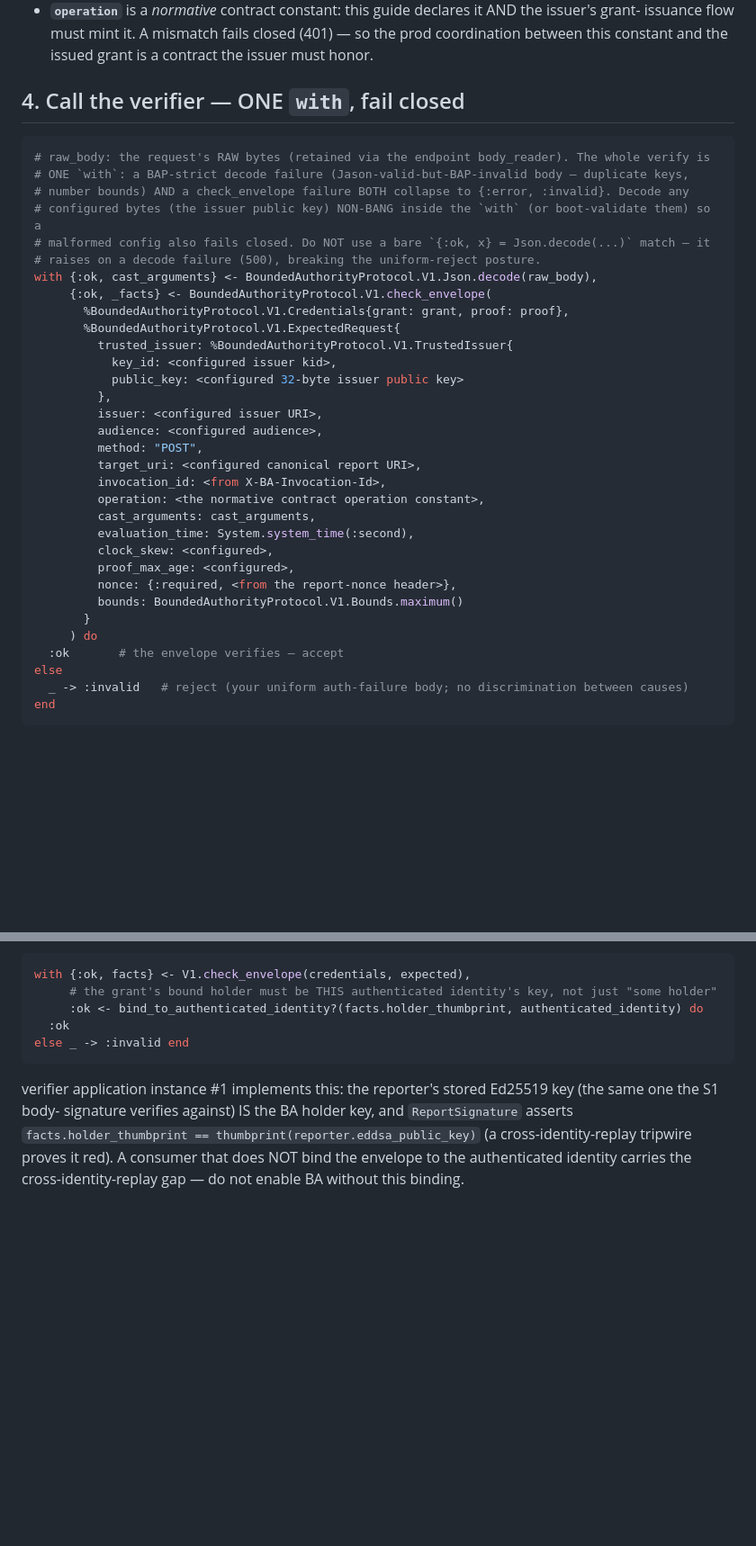
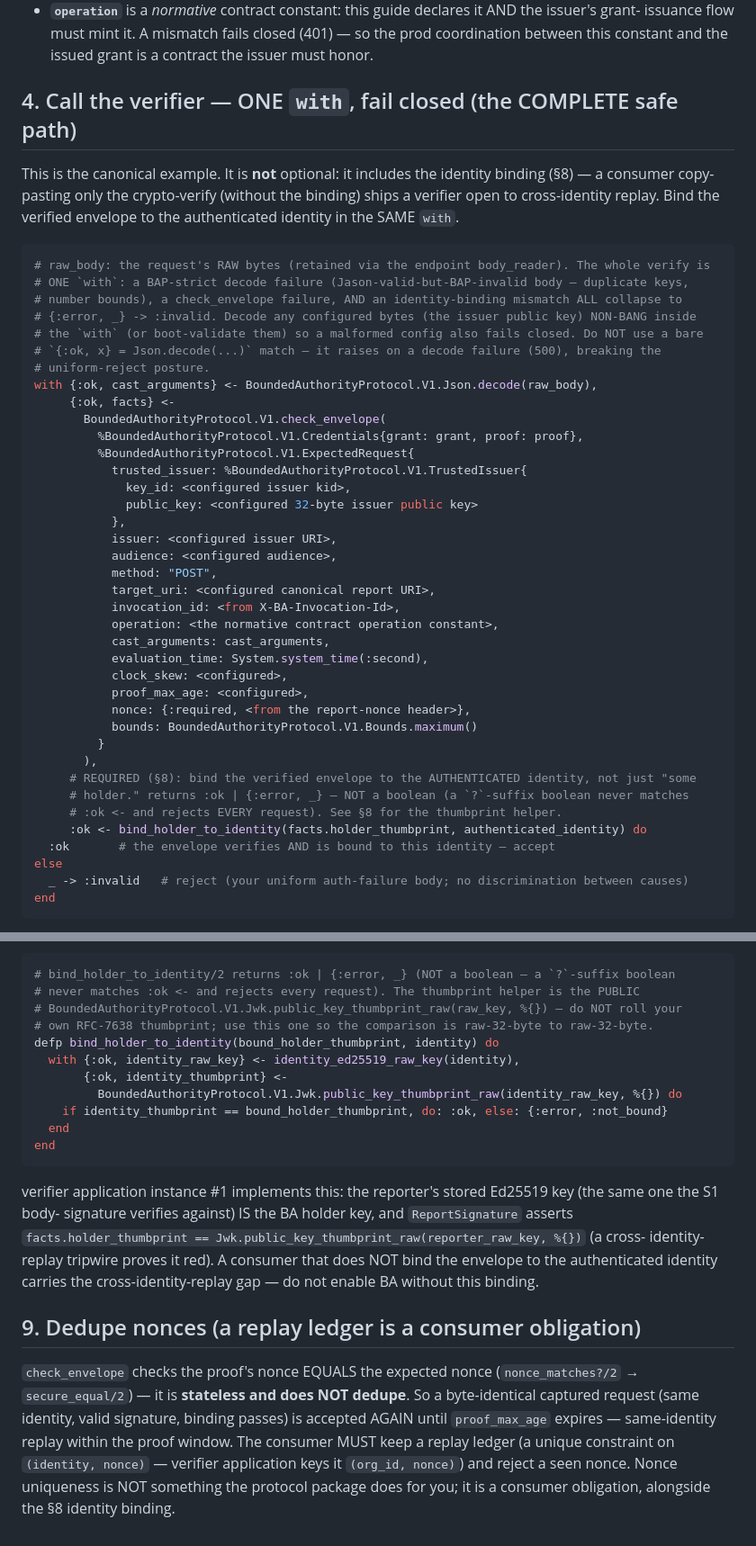
Before and after one commit to baselabs/bounded_authority_report_adapter, a Markdown page: docs/consumer-integration.md, 2 parts joined by grey strips. Shown at 90% size. Rendered like a GitHub page; blank space fills up the shorter version.

Commit message:
docs(ra5): guide §4 = complete safe verify (binding inline) + §8 footguns + §9 nonce-dedup obligation
Cross-vendor (claude-opus) on the guide found 3 valid doc issues:
- §4's code sample discarded facts + verified on crypto alone — a consumer copy-pasting it
  shipped the cross-identity-replay-vulnerable verifier §8 calls REQUIRED. §4 is now the
  COMPLETE safe path with the identity binding inline (the canonical example must be safe).
- §8 referenced an undefined thumbprint(...) + a ?-suffix predicate matched against :ok <-
  (a boolean never matches → rejects everything). §8 now points at the real public
  BoundedAuthorityProtocol.V1.Jwk.public_key_thumbprint_raw/2 + uses a :ok|{:error,_} fn.
- §9 (NEW): check_envelope checks nonce EQUALITY only (stateless) — a verbatim consumer
  accepts byte-identical replays until proof_max_age. Nonce dedup is a consumer obligation,
  alongside the §8 identity binding.

````diff
--- a/docs/consumer-integration.md
+++ b/docs/consumer-integration.md
@@ -54,38 +54,48 @@ Notes:
   issuance flow must mint it. A mismatch fails closed (401) — so the prod coordination between this
   constant and the issued grant is a contract the issuer must honor.
 
-## 4. Call the verifier — ONE `with`, fail closed
+## 4. Call the verifier — ONE `with`, fail closed (the COMPLETE safe path)
+
+This is the canonical example. It is **not** optional: it includes the identity binding (§8) — a
+consumer copy-pasting only the crypto-verify (without the binding) ships a verifier open to
+cross-identity replay. Bind the verified envelope to the authenticated identity in the SAME `with`.
 
 ```elixir
 # raw_body: the request's RAW bytes (retained via the endpoint body_reader). The whole verify is
 # ONE `with`: a BAP-strict decode failure (Jason-valid-but-BAP-invalid body — duplicate keys,
-# number bounds) AND a check_envelope failure BOTH collapse to {:error, :invalid}. Decode any
-# configured bytes (the issuer public key) NON-BANG inside the `with` (or boot-validate them) so a
-# malformed config also fails closed. Do NOT use a bare `{:ok, x} = Json.decode(...)` match — it
-# raises on a decode failure (500), breaking the uniform-reject posture.
+# number bounds), a check_envelope failure, AND an identity-binding mismatch ALL collapse to
+# {:error, _} -> :invalid. Decode any configured bytes (the issuer public key) NON-BANG inside
+# the `with` (or boot-validate them) so a malformed config also fails closed. Do NOT use a bare
+# `{:ok, x} = Json.decode(...)` match — it raises on a decode failure (500), breaking the
+# uniform-reject posture.
 with {:ok, cast_arguments} <- BoundedAuthorityProtocol.V1.Json.decode(raw_body),
-     {:ok, _facts} <- BoundedAuthorityProtocol.V1.check_envelope(
-       %BoundedAuthorityProtocol.V1.Credentials{grant: grant, proof: proof},
-       %BoundedAuthorityProtocol.V1.ExpectedRequest{
-         trusted_issuer: %BoundedAuthorityProtocol.V1.TrustedIssuer{
-           key_id: <configured issuer kid>,
-           public_key: <configured 32-byte issuer public key>
-         },
-         issuer: <configured issuer URI>,
-         audience: <configured audience>,
-         method: "POST",
-         target_uri: <configured canonical report URI>,
-         invocation_id: <from X-BA-Invocation-Id>,
-         operation: <the normative contract operation constant>,
-         cast_arguments: cast_arguments,
-         evaluation_time: System.system_time(:second),
-         clock_skew: <configured>,
-         proof_max_age: <configured>,
-         nonce: {:required, <from the report-nonce header>},
-         bounds: BoundedAuthorityProtocol.V1.Bounds.maximum()
-       }
-     ) do
-  :ok       # the envelope verifies — accept
+     {:ok, facts} <-
+       BoundedAuthorityProtocol.V1.check_envelope(
+         %BoundedAuthorityProtocol.V1.Credentials{grant: grant, proof: proof},
+         %BoundedAuthorityProtocol.V1.ExpectedRequest{
+           trusted_issuer: %BoundedAuthorityProtocol.V1.TrustedIssuer{
+             key_id: <configured issuer kid>,
+             public_key: <configured 32-byte issuer public key>
+           },
+           issuer: <configured issuer URI>,
+           audience: <configured audience>,
+           method: "POST",
+           target_uri: <configured canonical report URI>,
+           invocation_id: <from X-BA-Invocation-Id>,
+           operation: <the normative contract operation constant>,
+           cast_arguments: cast_arguments,
+           evaluation_time: System.system_time(:second),
+           clock_skew: <configured>,
+           proof_max_age: <configured>,
+           nonce: {:required, <from the report-nonce header>},
+           bounds: BoundedAuthorityProtocol.V1.Bounds.maximum()
+         }
+       ),
+     # REQUIRED (§8): bind the verified envelope to the AUTHENTICATED identity, not just "some
+     # holder." returns :ok | {:error, _} — NOT a boolean (a `?`-suffix boolean never matches
+     # :ok <- and rejects EVERY request). See §8 for the thumbprint helper.
+     :ok <- bind_holder_to_identity(facts.holder_thumbprint, authenticated_identity) do
+  :ok       # the envelope verifies AND is bound to this identity — accept
 else
   _ -> :invalid   # reject (your uniform auth-failure body; no discrimination between causes)
 end
@@ -145,15 +155,31 @@ rejected (different key ⇒ thumbprint mismatch ⇒ `:invalid` ⇒ the uniform r
 parity with a body-signature scheme (which is bound to the reporter's key by construction).
 
 ```elixir
-with {:ok, facts} <- V1.check_envelope(credentials, expected),
-     # the grant's bound holder must be THIS authenticated identity's key, not just "some holder"
-     :ok <- bind_to_authenticated_identity?(facts.holder_thumbprint, authenticated_identity) do
-  :ok
-else _ -> :invalid end
+# bind_holder_to_identity/2 returns :ok | {:error, _} (NOT a boolean — a `?`-suffix boolean
+# never matches :ok <- and rejects every request). The thumbprint helper is the PUBLIC
+# BoundedAuthorityProtocol.V1.Jwk.public_key_thumbprint_raw(raw_key, %{}) — do NOT roll your
+# own RFC-7638 thumbprint; use this one so the comparison is raw-32-byte to raw-32-byte.
+defp bind_holder_to_identity(bound_holder_thumbprint, identity) do
+  with {:ok, identity_raw_key} <- identity_ed25519_raw_key(identity),
+       {:ok, identity_thumbprint} <-
+         BoundedAuthorityProtocol.V1.Jwk.public_key_thumbprint_raw(identity_raw_key, %{}) do
+    if identity_thumbprint == bound_holder_thumbprint, do: :ok, else: {:error, :not_bound}
+  end
+end
 ```
 
 verifier application instance #1 implements this: the reporter's stored Ed25519 key (the same one the S1 body-
 signature verifies against) IS the BA holder key, and `ReportSignature` asserts
-`facts.holder_thumbprint == thumbprint(reporter.eddsa_public_key)` (a cross-identity-replay
-tripwire proves it red). A consumer that does NOT bind the envelope to the authenticated identity
-carries the cross-identity-replay gap — do not enable BA without this binding.
+`facts.holder_thumbprint == Jwk.public_key_thumbprint_raw(reporter_raw_key, %{})` (a cross-
+identity-replay tripwire proves it red). A consumer that does NOT bind the envelope to the
+authenticated identity carries the cross-identity-replay gap — do not enable BA without this binding.
+
+## 9. Dedupe nonces (a replay ledger is a consumer obligation)
+
+`check_envelope` checks the proof's nonce EQUALS the expected nonce (`nonce_matches?/2` →
+`secure_equal/2`) — it is **stateless and does NOT dedupe**. So a byte-identical captured request
+(same identity, valid signature, binding passes) is accepted AGAIN until `proof_max_age` expires —
+same-identity replay within the proof window. The consumer MUST keep a replay ledger (a unique
+constraint on `(identity, nonce)` — verifier application keys it `(org_id, nonce)`) and reject a seen nonce.
+Nonce uniqueness is NOT something the protocol package does for you; it is a consumer obligation,
+alongside the §8 identity binding.
````
